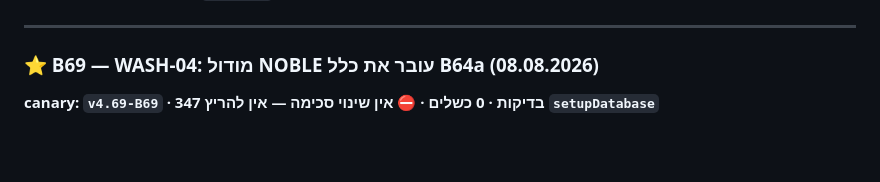
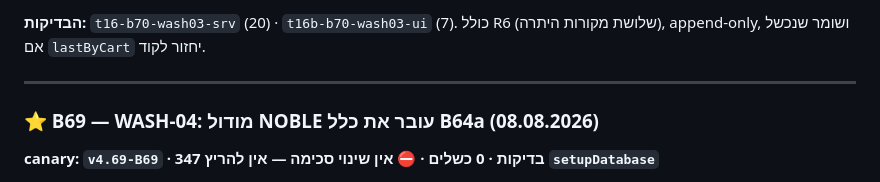
Before and after one commit to aviav4433-cell/mapa-noble, a Markdown page: PROGRESS.md, the part around one of its changes. Drawn GitHub-style; blank space fills up the shorter version.

```diff
--- a/PROGRESS.md
+++ b/PROGRESS.md
@@ -29,3 +99,6 @@ canary ממשק: **v4.69-B69** | canary שרת: **v4.69-B69** | עדכון אח
+**הבדיקות:** `t16-b70-wash03-srv` (20) · `t16b-b70-wash03-ui` (7).
+כולל R6 (שלושת מקורות היתרה), append-only, ושומר שנכשל אם `lastByCart`
+יחזור לקוד.
 
 ---
 
```
Also changed, not shown: other parts of PROGRESS.md (+76 -6 lines).
